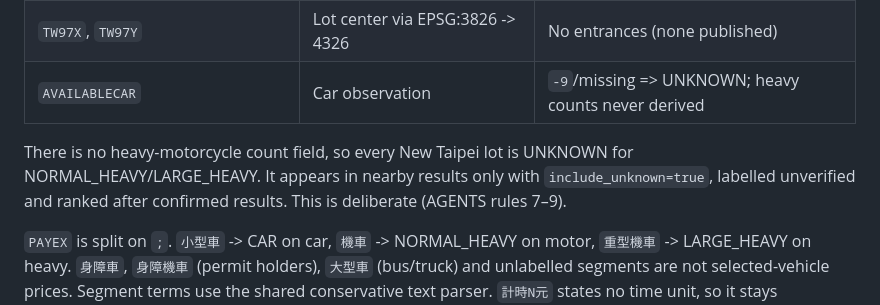
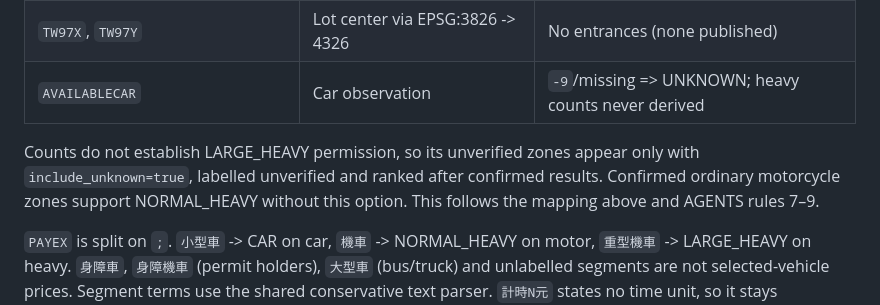
Before and after one commit to smvt1215/heavy-motorcycle-parking, a Markdown page: docs/new-taipei-ingestion.md, the part around the change. Drawn GitHub-style.

Commit message:
docs: clarify New Taipei permission for each vehicle class

```diff
--- a/docs/new-taipei-ingestion.md
+++ b/docs/new-taipei-ingestion.md
@@ -58,9 +58,10 @@ keeps its complete-snapshot semantics.
 | `TW97X`, `TW97Y` | Lot center via EPSG:3826 -> 4326 | No entrances (none published) |
 | `AVAILABLECAR` | Car observation | `-9`/missing => UNKNOWN; heavy counts never derived |
 
-There is no heavy-motorcycle count field, so every New Taipei lot is UNKNOWN for
-NORMAL_HEAVY/LARGE_HEAVY. It appears in nearby results only with `include_unknown=true`, labelled
-unverified and ranked after confirmed results. This is deliberate (AGENTS rules 7–9).
+Counts do not establish LARGE_HEAVY permission, so its unverified zones appear
+only with `include_unknown=true`, labelled unverified and ranked after confirmed
+results. Confirmed ordinary motorcycle zones support NORMAL_HEAVY without this
+option. This follows the mapping above and AGENTS rules 7–9.
 
 `PAYEX` is split on `;`. `小型車` -> CAR on car, `機車` -> NORMAL_HEAVY on motor,
 `重型機車` -> LARGE_HEAVY on heavy. `身障車`, `身障機車` (permit holders), `大型車`
```
